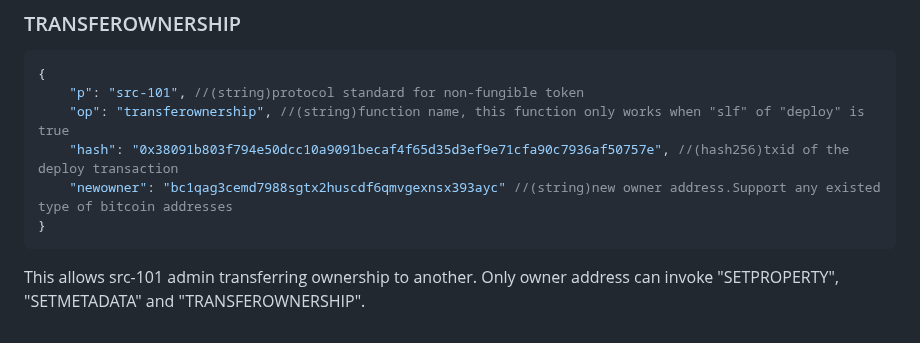
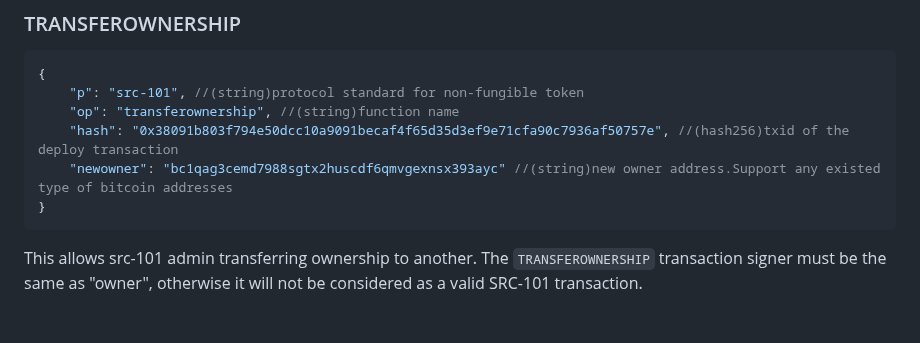
Before and after one commit to hydren-crypto/stampchain, a Markdown page: docs/src101.md, the part around one of its changes. GitHub-like rendering.

````diff
--- a/docs/src101.md
+++ b/docs/src101.md
@@ -83,9 +84,9 @@ Multi record could exist. If the record for setting is existed, it will be overw
 ```JSON
 {
     "p": "src-101", //(string)protocol standard for non-fungible token
-    "op": "transferownership", //(string)function name, this function only works when "slf" of "deploy" is true
+    "op": "transferownership", //(string)function name
     "hash": "0x38091b803f794e50dcc10a9091becaf4f65d35d3ef9e71cfa90c7936af50757e", //(hash256)txid of the deploy transaction
     "newowner": "bc1qag3cemd7988sgtx2huscdf6qmvgexnsx393ayc" //(string)new owner address.Support any existed type of bitcoin addresses
 }
 ```
-This allows src-101 admin transferring ownership to another. Only owner address can invoke "SETPROPERTY", "SETMETADATA" and "TRANSFEROWNERSHIP".
+This allows src-101 admin transferring ownership to another. The `TRANSFEROWNERSHIP` transaction signer must be the same as "owner", otherwise it will not be considered as a valid SRC-101 transaction.
````
Also changed, not shown: other parts of docs/src101.md (+19 -18 lines).
